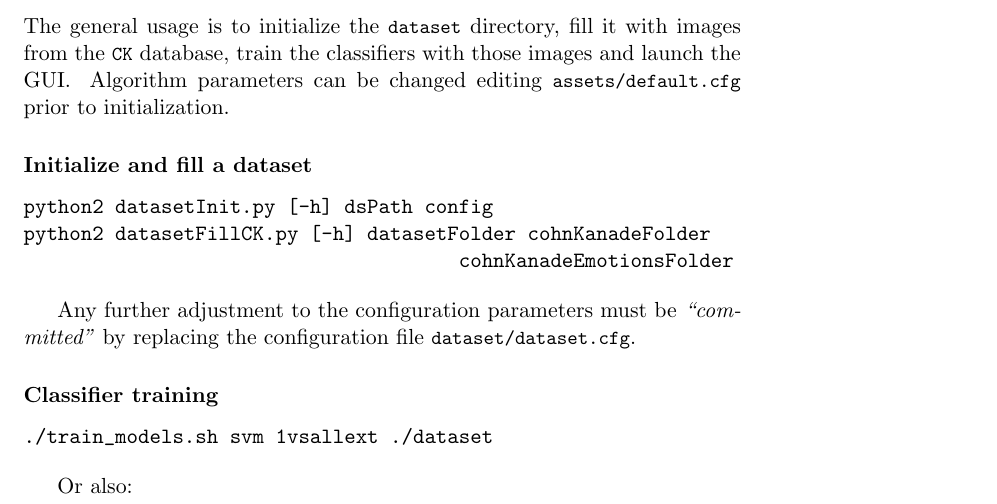
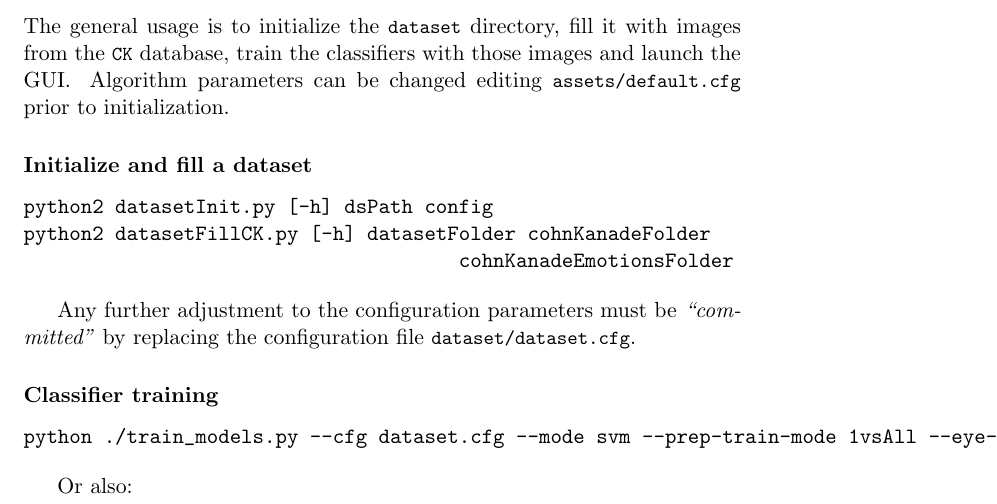
Before and after one commit to luca-m/emotime, a LaTeX document (report/main.tex, which reads report/organization.tex): part of page 16 of 25, cut so that both start at the same text. Compiled offline with pdfLaTeX.

Commit message:
Usage using the train_models.py (related to #27)

```diff
--- a/report/organization.tex
+++ b/report/organization.tex
@@ -90,7 +90,7 @@ Any further adjustment to the configuration parameters must be
 \subsubsection*{Classifier training}
 
 \begin{verbatim}
-./train_models.sh svm 1vsallext ./dataset
+python ./train_models.py --cfg dataset.cfg --mode svm --prep-train-mode 1vsAll --eye-correction /path/to/dataset
 \end{verbatim}
 
 Or also:
```
Also changed, not shown: README.md.
